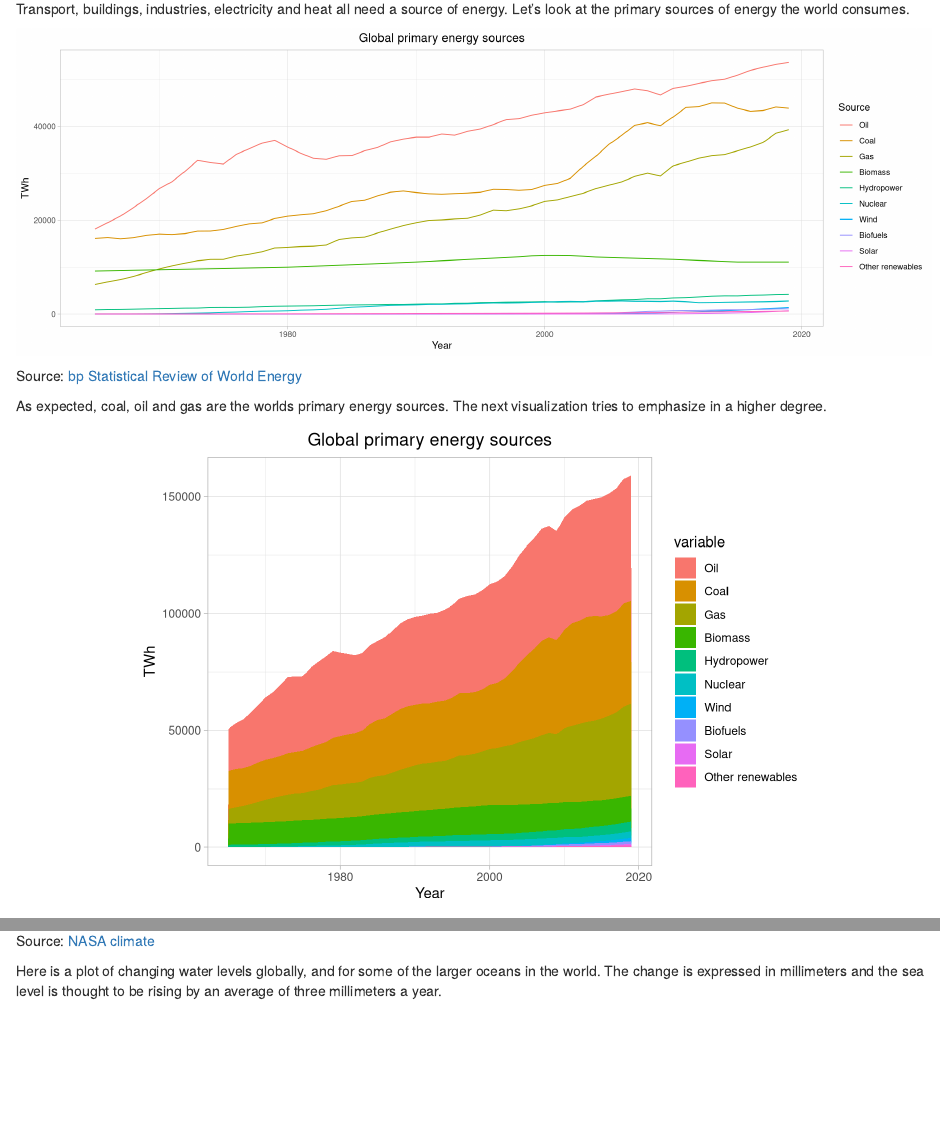
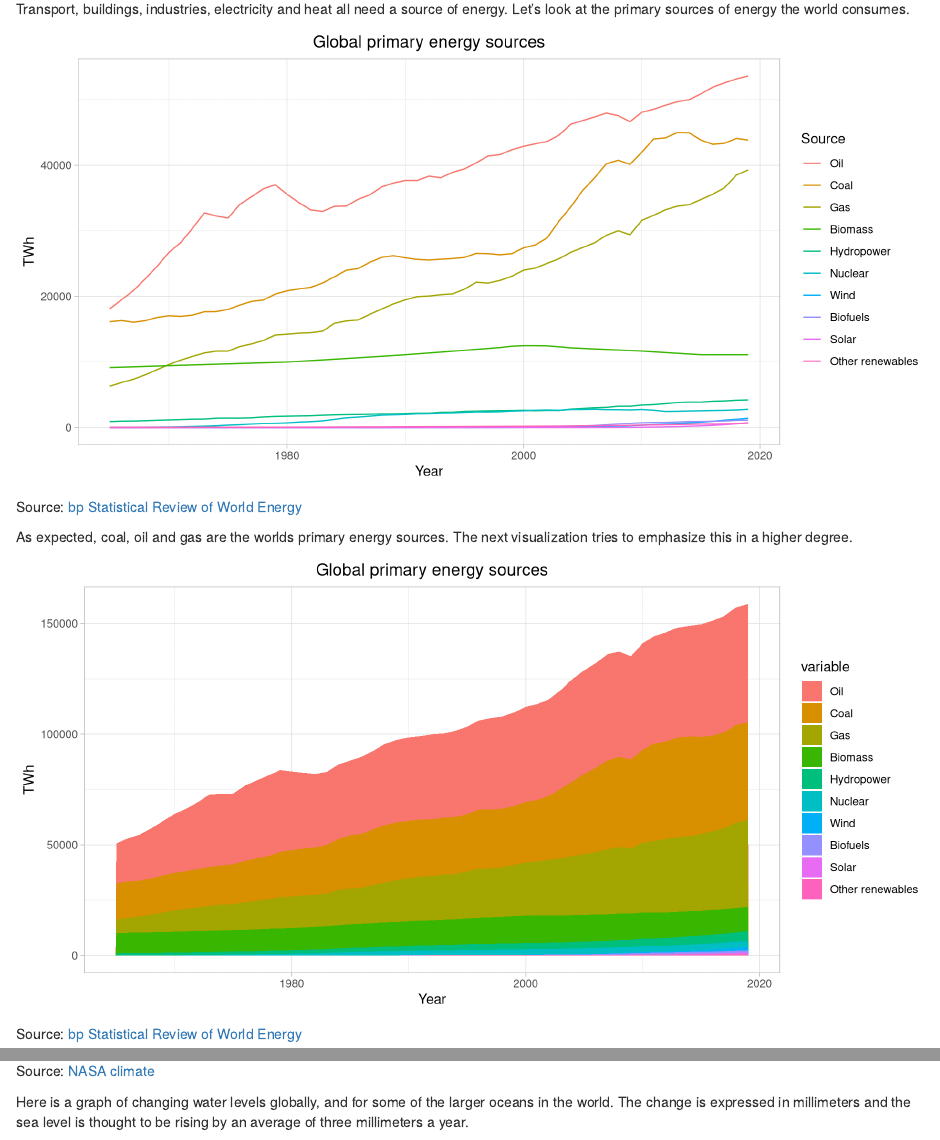
Before and after one commit to TheRiverBank/Pollution, an R Markdown document (energy.rmd): the page in a window 1100 px wide, from 910 px down, and a second part further down, joined at a grey line. Rendered offline with R 4.5, knitr and Pandoc, with nearby package versions; some code elsewhere in the file could not run offline.

Commit message:
clean up

````diff
--- a/energy.rmd
+++ b/energy.rmd
@@ -485,7 +485,7 @@ Transport, buildings, industries, electricity and heat all need a source of ener
 Let's look at the primary sources of energy the world consumes.
 
 
-```{r pltPrimaryEnergySourcesGlobaly, echo=FALSE, fig.width=14, fig.align="center"}
+```{r pltPrimaryEnergySourcesGlobaly, echo=FALSE, fig.width=10, fig.align="center"}
 ggplot(df_global_primary_energy, aes(Year, value, col=variable)) +
   labs(y="TWh", title="Global primary energy sources", colour="Source") +
   pltTheme +
@@ -494,9 +494,9 @@ ggplot(df_global_primary_energy, aes(Year, value, col=variable)) +
 Source: [bp Statistical Review of World Energy](https://www.bp.com/en/global/corporate/energy-economics/statistical-review-of-world-energy.html)
 
 
-As expected, coal, oil and gas are the worlds primary energy sources. The next visualization tries to emphasize in a higher degree.
+As expected, coal, oil and gas are the worlds primary energy sources. The next visualization tries to emphasize this in a higher degree.
 
-```{r pltPrimaryEnergySourcesStack, echo=FALSE, fig.align="center"}
+```{r pltPrimaryEnergySourcesStack, echo=FALSE, fig.width=10, fig.align="center"}
 ggplot(df_global_primary_energy, aes(Year, value, fill=variable)) +
   labs(y="TWh", title="Global primary energy sources", colour="Source") +
   pltTheme +
@@ -559,7 +559,7 @@ ggplot(df_arctic_sea_ice, aes(x=year, y=extent)) +
 ```
 Source: [NASA climate](https://climate.nasa.gov/vital-signs/arctic-sea-ice/)
 
-Here is a plot of changing water levels globally, and  for some of the larger oceans in the world. The change is expressed in millimeters and the sea level is thought to be rising by an average of three millimeters a year.
+Here is a graph of changing water levels globally, and  for some of the larger oceans in the world. The change is expressed in millimeters and the sea level is thought to be rising by an average of three millimeters a year.
 
 ```{r pltSeaLevel, echo=FALSE, fig.width=14, fig.align="center", message=FALSE, warning=FALSE}
 ggplot(data=df_sea_level_by_ocean, aes(x=year, y=value, color=variable)) +
````
Also changed, not shown: energy.html.
